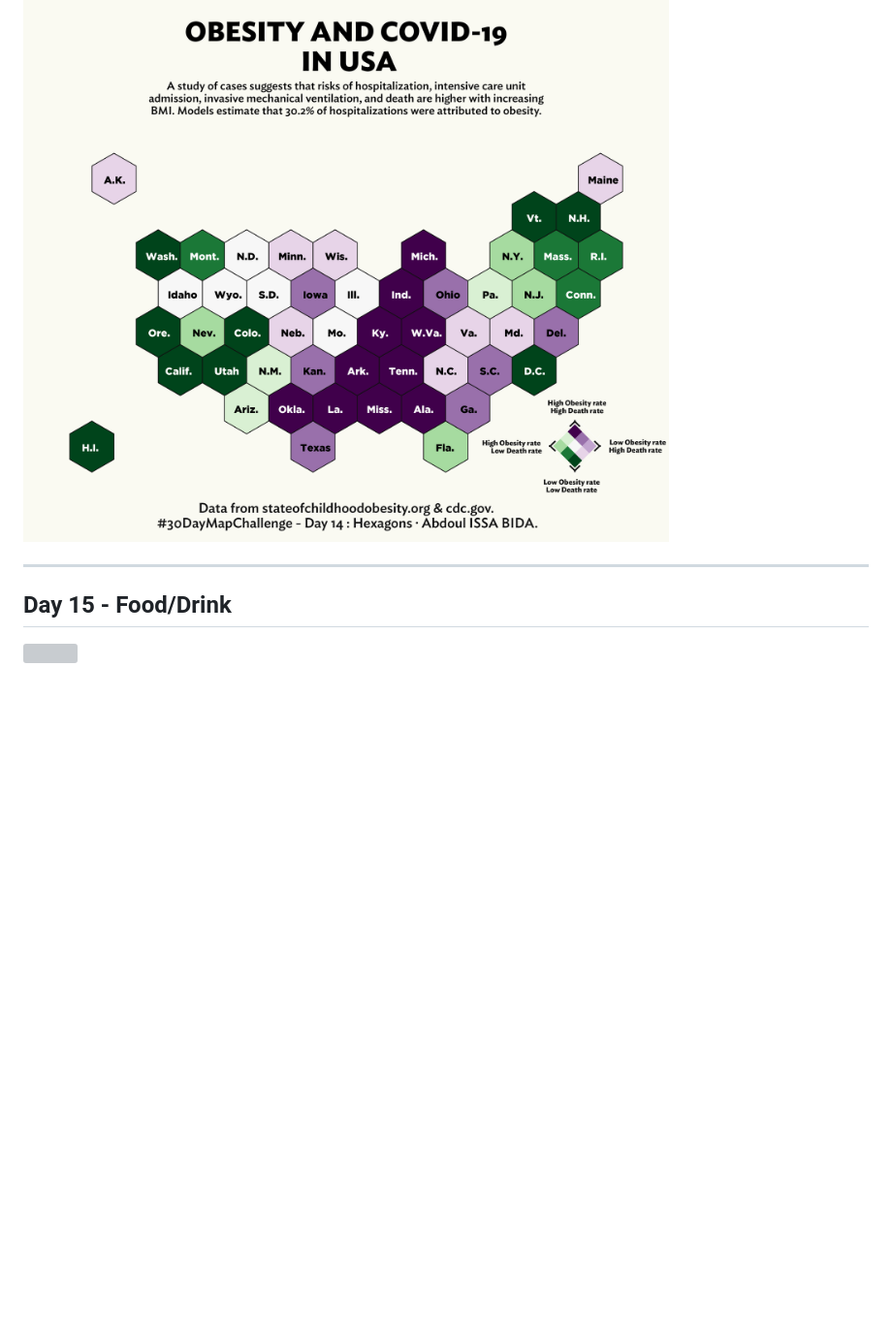
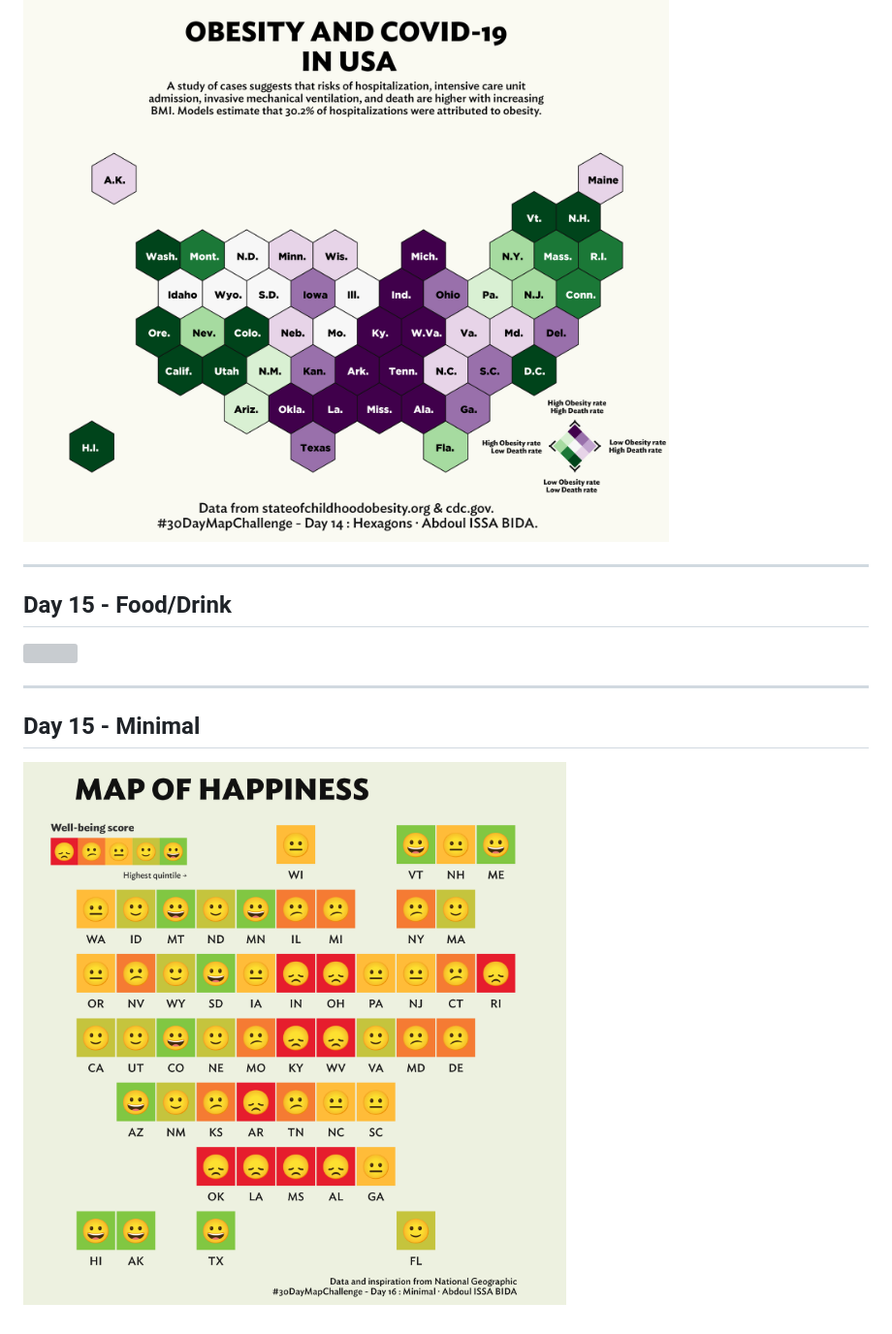
Before and after one commit to AbdoulMa/30DayMapChallenge, a Markdown page: README.md, the part around the change. Shown at 97% size. Drawn GitHub-style; pictures changed too: Day16/day16.png (added); blank space fills up the shorter version; grey boxes are pictures that could not be loaded.

Commit message:
Day 16 completed.

```diff
--- a/README.md
+++ b/README.md
@@ -73,8 +73,15 @@ ___
 ## Day 14 - Hexagons
 
 <a href="Day14"><img src="Day14/day14.png"/></a>
+
 ___
 
 ## Day 15 - Food/Drink
 
 <a href="Day15"><img src="Day15/day15.png"/></a>
+
+___
+
+## Day 15 - Minimal
+
+<a href="Day16"><img src="Day16/day16.png"/></a>
```
Also changed, not shown: 3 other files.
